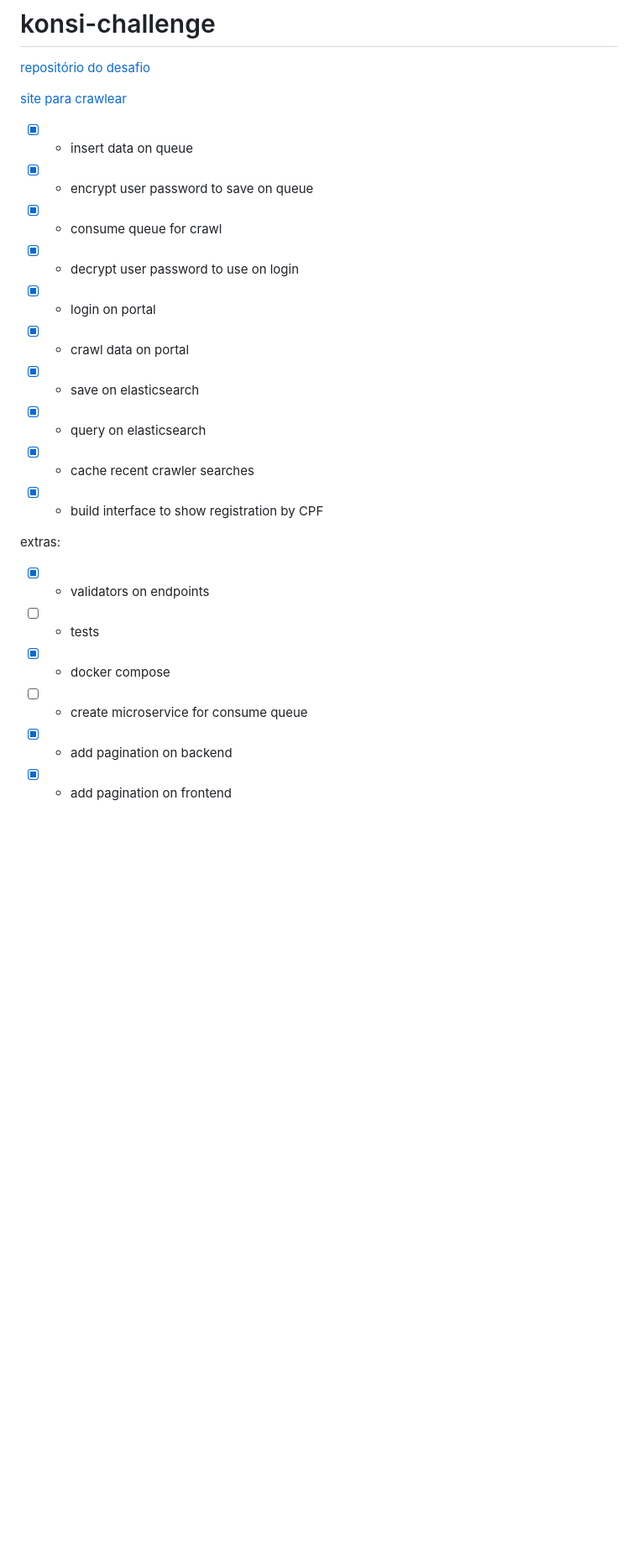
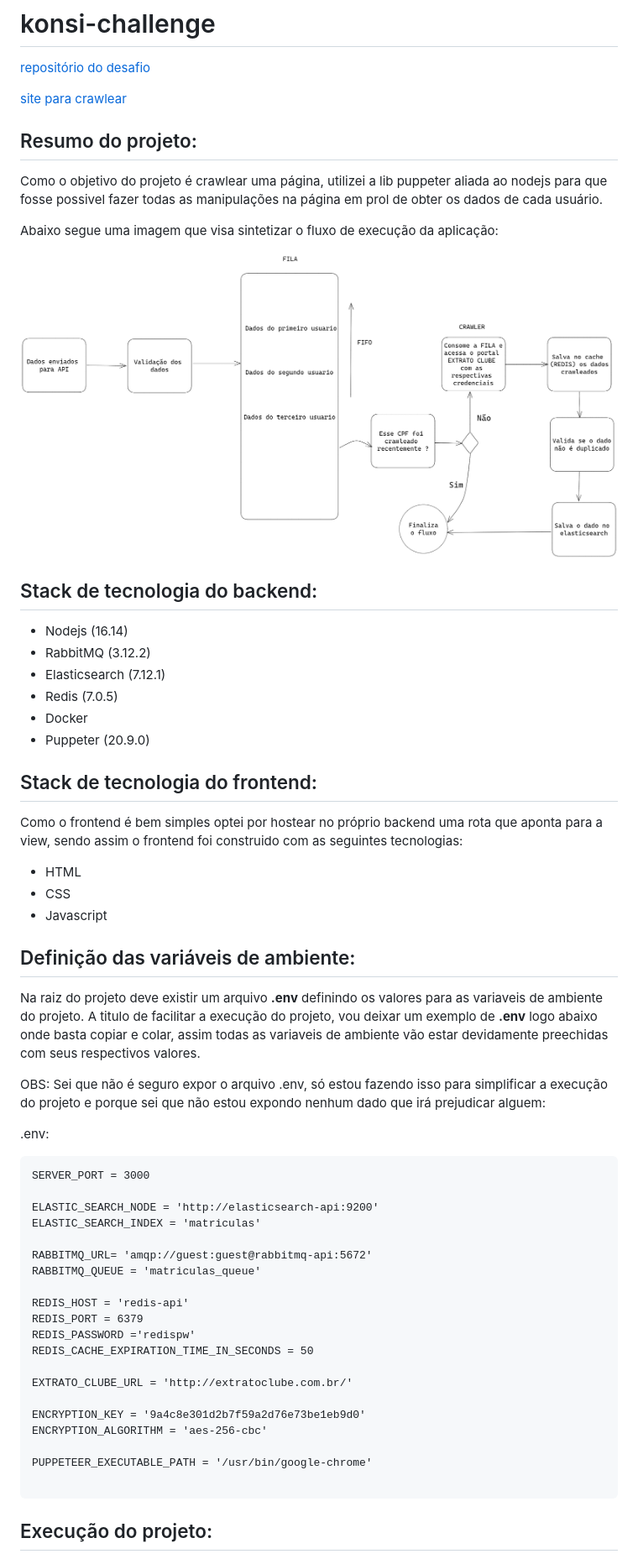
Before and after one commit to ericksousa77/konsi-challenge, a Markdown page: README.md, the part around the change printed below. Shown: that part at 84% size. Rendered like a GitHub page; pictures changed too: diagrama-fluxo-atividades.png (added); blank space fills up the shorter version.

````diff
--- a/README.md
+++ b/README.md
@@ -4,23 +4,64 @@
 
 [site para crawlear](http://extratoclube.com.br/)
 
+## Resumo do projeto:
 
-- [x] - insert data on queue
-- [x] - encrypt user password to save on queue
-- [x] - consume queue for crawl
-- [x] - decrypt user password to use on login
-- [x] - login on portal
-- [x] - crawl data on portal
-- [x] - save on elasticsearch
-- [x] - query on elasticsearch
-- [x] - cache recent crawler searches
-- [x] - build interface to show registration by CPF
+Como o objetivo do projeto é crawlear uma página, utilizei a lib puppeter aliada ao nodejs para que fosse possivel fazer todas as manipulações na página em prol de obter os dados de cada usuário.
 
-extras:
+Abaixo segue uma imagem que visa sintetizar o fluxo de execução da aplicação:
 
-- [x] - validators on endpoints
-- [ ] - tests
-- [x] - docker compose
-- [ ] - create microservice for consume queue
-- [x] - add pagination on backend
-- [x] - add pagination on frontend
+<p align="center">
+  <img src="diagrama-fluxo-atividades.png" alt="Diagrama de Atividades">
+</p>
+
+
+
+## Stack de tecnologia do backend:
+
+* Nodejs (16.14)
+* RabbitMQ (3.12.2)
+* Elasticsearch (7.12.1)
+* Redis (7.0.5)
+* Docker
+* Puppeter (20.9.0)
+
+## Stack de tecnologia do frontend:
+
+Como o frontend é bem simples optei por hostear no próprio backend uma rota que aponta para a view, sendo assim o frontend foi construido com as seguintes tecnologias:
+
+* HTML
+* CSS
+* Javascript
+
+## Definição das variáveis de ambiente:
+
+Na raiz do projeto deve existir um arquivo **.env** definindo os valores para as variaveis de ambiente do projeto. A titulo de facilitar a execução do projeto, vou deixar um exemplo de **.env** logo abaixo onde basta copiar e colar, assim todas as variaveis de ambiente vão estar devidamente preechidas com seus respectivos valores.
+
+OBS: Sei que não é seguro expor o arquivo .env, só estou fazendo isso para simplificar a execução do projeto e porque sei que não estou expondo nenhum dado que irá prejudicar alguem:
+
+.env:
+
+```
+SERVER_PORT = 3000
+
+ELASTIC_SEARCH_NODE = 'http://elasticsearch-api:9200'
+ELASTIC_SEARCH_INDEX = 'matriculas'
+
+RABBITMQ_URL= 'amqp://guest:guest@rabbitmq-api:5672'
+RABBITMQ_QUEUE = 'matriculas_queue'
+
+REDIS_HOST = 'redis-api'
+REDIS_PORT = 6379
+REDIS_PASSWORD ='redispw'
+REDIS_CACHE_EXPIRATION_TIME_IN_SECONDS = 50
+
+EXTRATO_CLUBE_URL = 'http://extratoclube.com.br/'
+
+ENCRYPTION_KEY = '9a4c8e301d2b7f59a2d76e73be1eb9d0'
+ENCRYPTION_ALGORITHM = 'aes-256-cbc'
+
+PUPPETEER_EXECUTABLE_PATH = '/usr/bin/google-chrome'
+
+```
+## Execução do projeto:
+
````
Also changed, not shown: other parts of README.md (+79 -0 lines), 1 other file.
